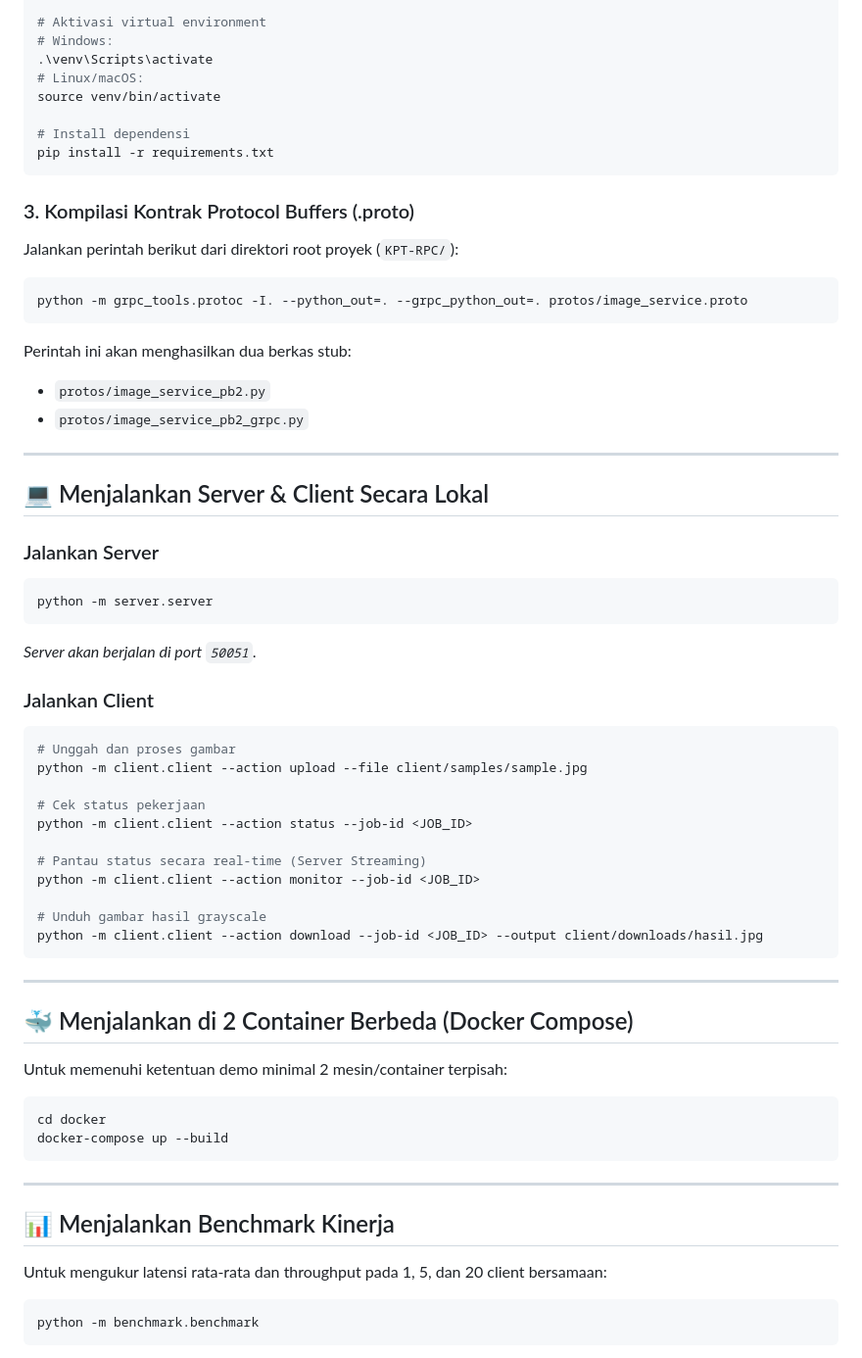
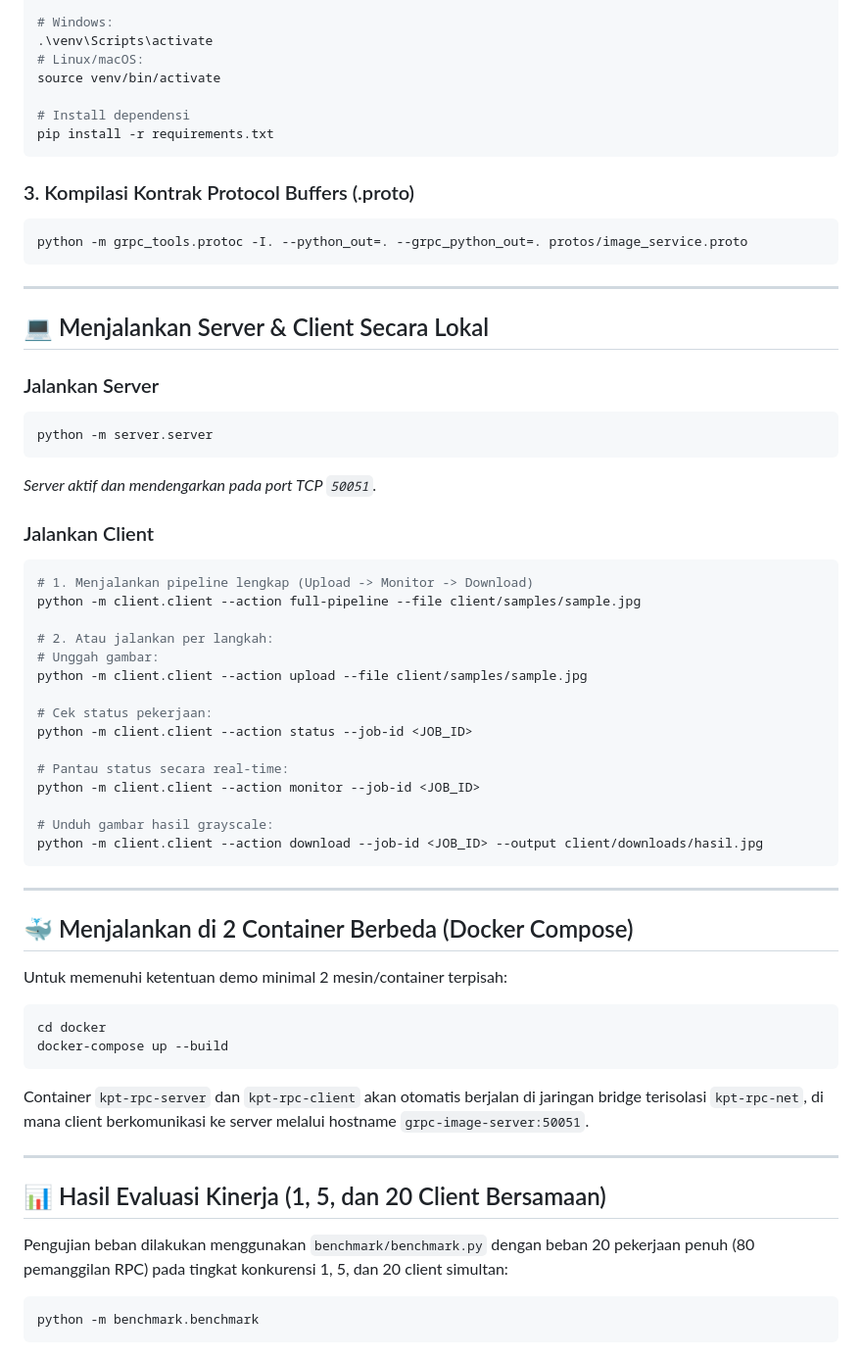
Before and after one commit to HansMurdock/KPT-RPC, a Markdown page: README.md, the part around one of its changes. Shown at 98% size. Rendered like a GitHub page.

````diff
--- a/README.md
+++ b/README.md
@@ -61,6 +90,5 @@ KPT-RPC/
 python -m venv venv
 
-# Aktivasi virtual environment
 # Windows:
 .\venv\Scripts\activate
 # Linux/macOS:
@@ -71,43 +99,36 @@ pip install -r requirements.txt
 ```
 
 ### 3. Kompilasi Kontrak Protocol Buffers (.proto)
-
-Jalankan perintah berikut dari direktori root proyek (`KPT-RPC/`):
-
 ```bash
 python -m grpc_tools.protoc -I. --python_out=. --grpc_python_out=. protos/image_service.proto
 ```
-
-Perintah ini akan menghasilkan dua berkas stub:
-
-- `protos/image_service_pb2.py`
-- `protos/image_service_pb2_grpc.py`
 
 ---
 
 ## 💻 Menjalankan Server & Client Secara Lokal
 
 ### Jalankan Server
-
 ```bash
 python -m server.server
 ```
-
-_Server akan berjalan di port `50051`._
+*Server aktif dan mendengarkan pada port TCP `50051`.*
 
 ### Jalankan Client
+```bash
+# 1. Menjalankan pipeline lengkap (Upload -> Monitor -> Download)
+python -m client.client --action full-pipeline --file client/samples/sample.jpg
 
-```bash
-# Unggah dan proses gambar
+# 2. Atau jalankan per langkah:
+# Unggah gambar:
 python -m client.client --action upload --file client/samples/sample.jpg
 
-# Cek status pekerjaan
+# Cek status pekerjaan:
 python -m client.client --action status --job-id <JOB_ID>
 
-# Pantau status secara real-time (Server Streaming)
+# Pantau status secara real-time:
 python -m client.client --action monitor --job-id <JOB_ID>
 
-# Unduh gambar hasil grayscale
+# Unduh gambar hasil grayscale:
 python -m client.client --action download --job-id <JOB_ID> --output client/downloads/hasil.jpg
 ```
 
@@ -116,17 +137,17 @@ python -m client.client --action download --job-id <JOB_ID> --output client/down
 ## 🐳 Menjalankan di 2 Container Berbeda (Docker Compose)
 
 Untuk memenuhi ketentuan demo minimal 2 mesin/container terpisah:
-
 ```bash
 cd docker
 docker-compose up --build
 ```
+Container `kpt-rpc-server` dan `kpt-rpc-client` akan otomatis berjalan di jaringan bridge terisolasi `kpt-rpc-net`, di mana client berkomunikasi ke server melalui hostname `grpc-image-server:50051`.
 
 ---
 
-## 📊 Menjalankan Benchmark Kinerja
+## 📊 Hasil Evaluasi Kinerja (1, 5, dan 20 Client Bersamaan)
 
-Untuk mengukur latensi rata-rata dan throughput pada 1, 5, dan 20 client bersamaan:
+Pengujian beban dilakukan menggunakan `benchmark/benchmark.py` dengan beban 20 pekerjaan penuh (80 pemanggilan RPC) pada tingkat konkurensi 1, 5, dan 20 client simultan:
 
 ```bash
 python -m benchmark.benchmark
````
Also changed, not shown: other parts of README.md (+74 -24 lines), benchmark/results/grafik_kinerja_kelompok.png (added), benchmark/results/perbandingan_grayscale.png (added), docs/screenshot_proyek_kelompok.png (added), 2 other files.
